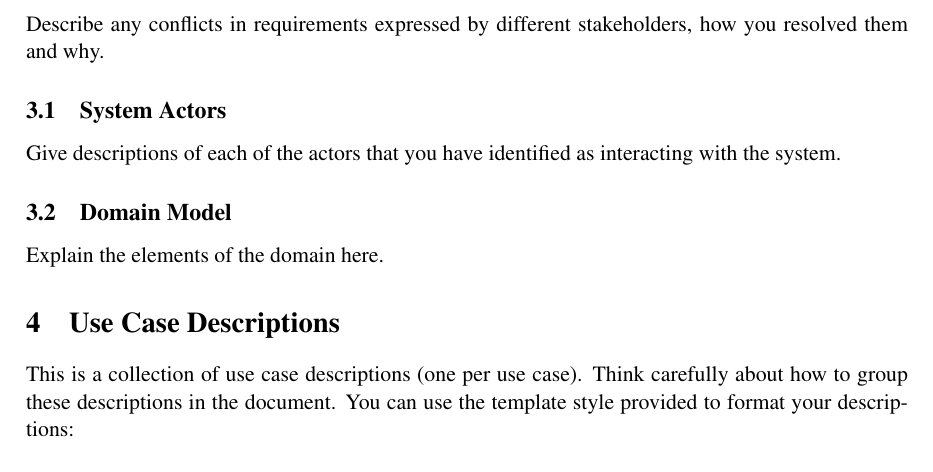
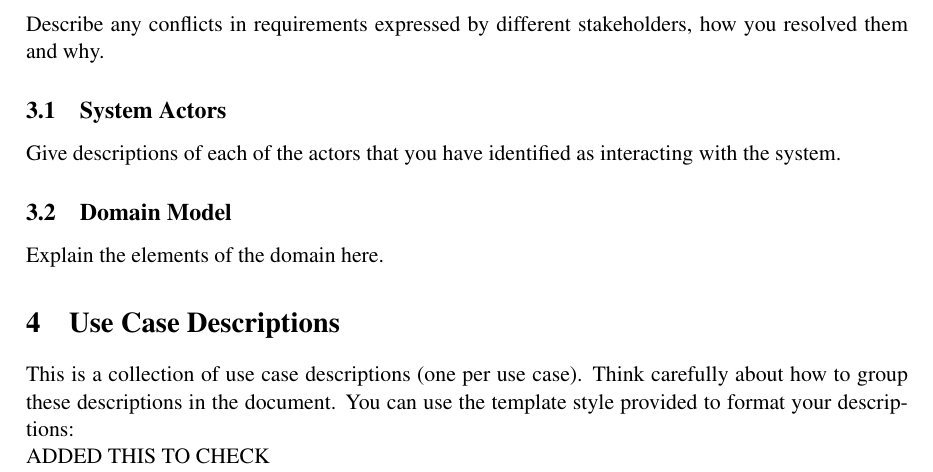
Before and after one commit to TeamW/Deliverable-3, a LaTeX document (d3.tex, which reads usecase.tex): part of page 4 of 8, cut so that both start at the same text. Compiled offline with pdfLaTeX.

Commit message:
name check

```diff
--- a/usecase.tex
+++ b/usecase.tex
@@ -1,6 +1,9 @@
 This is a collection of use case descriptions (one per use case).
 Think carefully about how to group these descriptions in the document.
 You can use the template style provided to format your descriptions:
+
+ADDED THIS TO CHECK
+
 
 \begin{UseCaseTemplate}
 \UseCaseLabel{Student Logs into system}
```
